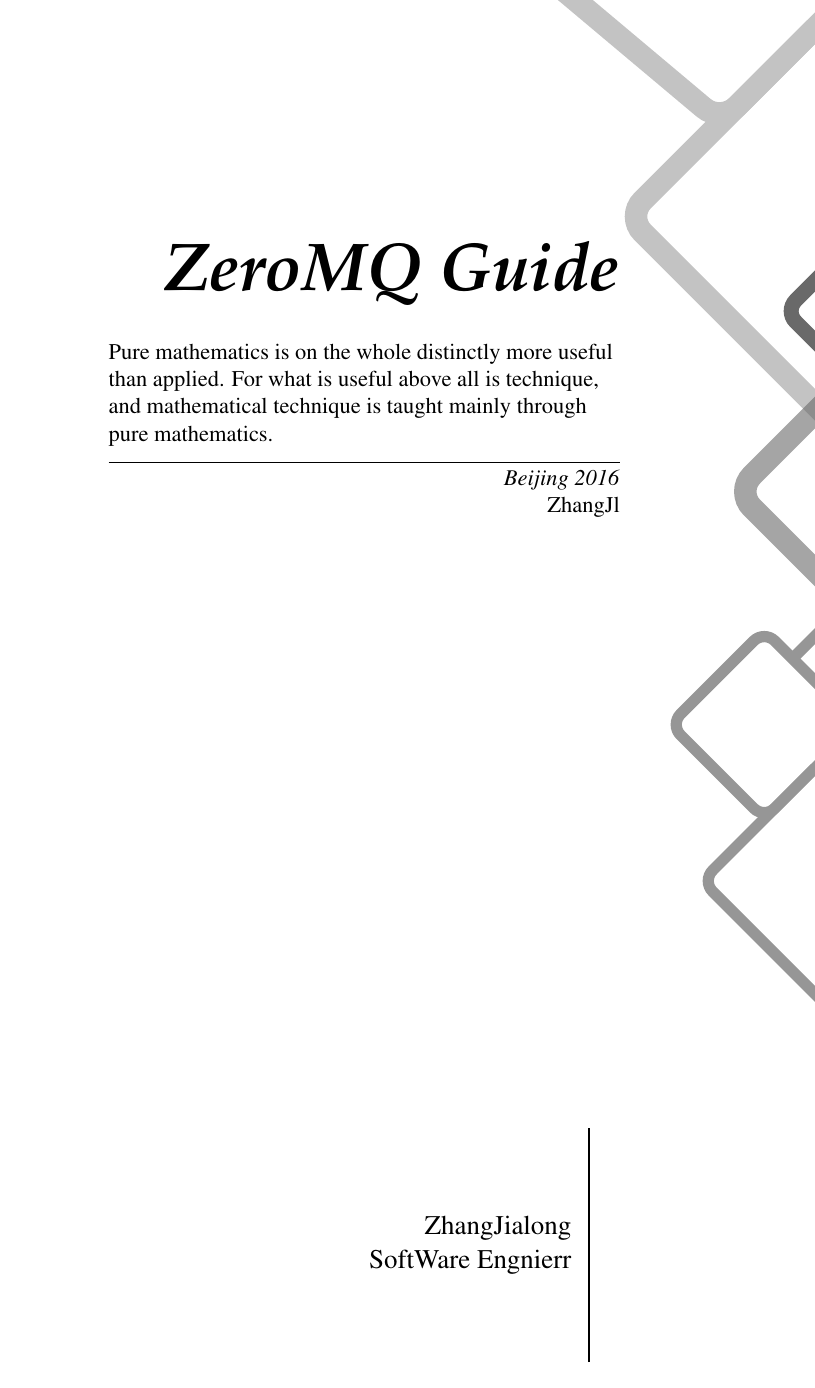
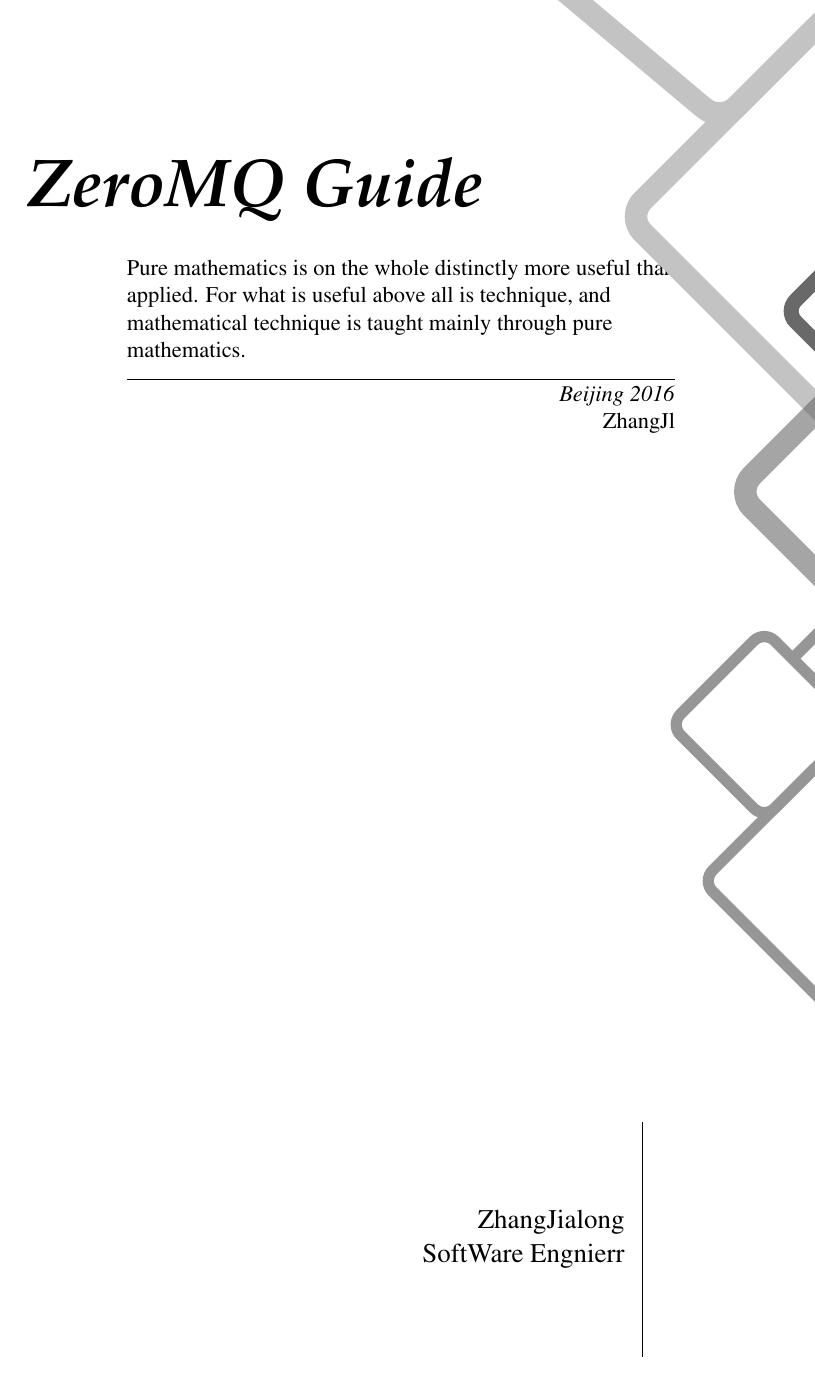
Before and after one commit to luoyancn/sharelatex, a LaTeX document (sections_and_chapters/sections_and_chapters.tex): page 1 of 7. Compiled offline with XeLaTeX.

Commit message:
Add scale settings
Signed-off-by: luoyancn <luoyan_cn@outlook.com>

```diff
--- a/sections_and_chapters/sections_and_chapters.tex
+++ b/sections_and_chapters/sections_and_chapters.tex
@@ -18,6 +18,7 @@
 \usepackage{fix-cm}
 \usepackage{amsmath}
 \usepackage{epigraph}
+\usepackage{geometry}
 
 
 %~~~~~~~~~~~~~~~~~Global Settings~~~~~~~~~~~~~~~~~~~~~~
@@ -202,6 +203,8 @@
 \end{tikzpicture}%
 }
 
+\geometry{scale=0.75}
+
 %~~~~~~~~~~~~~~~~~~~~~Document begin~~~~~~~~~~~~~~~~~~~~~~
 \begin{document}
 
```
Also changed, not shown: sections_and_chapters/sections_and_chapters.tex (2 more changed lines).
